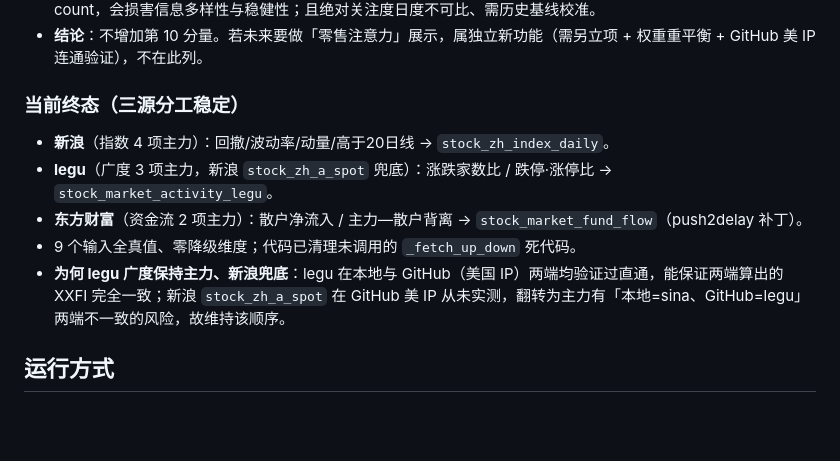
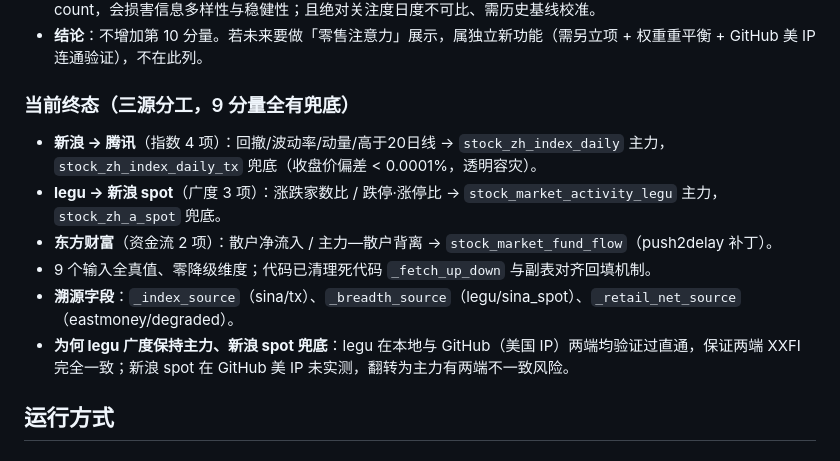
Before and after one commit to homjanon/xiaoxu-fear, a Markdown page: README.md, the part around the change. Drawn GitHub-style; blank space fills up the shorter version.

Commit message:
docs: README 同步腾讯指数兜底 + 溯源字段清单

```diff
--- a/README.md
+++ b/README.md
@@ -93,13 +93,14 @@ XXFI 原为「散户情绪反向器」，v2 引入**聪明钱确认**——把
 - 属性评估：雪球「零售关注度」本质与现有 `retail_in`（散户净流入）高度共线，属同一潜在因子 double-count，会损害信息多样性与稳健性；且绝对关注度日度不可比、需历史基线校准。
 - **结论**：不增加第 10 分量。若未来要做「零售注意力」展示，属独立新功能（需另立项 + 权重重平衡 + GitHub 美 IP 连通验证），不在此列。
 
-### 当前终态（三源分工稳定）
+### 当前终态（三源分工，9 分量全有兜底）
 
-- **新浪**（指数 4 项主力）：回撤/波动率/动量/高于20日线 → `stock_zh_index_daily`。
-- **legu**（广度 3 项主力，新浪 `stock_zh_a_spot` 兜底）：涨跌家数比 / 跌停·涨停比 → `stock_market_activity_legu`。
-- **东方财富**（资金流 2 项主力）：散户净流入 / 主力—散户背离 → `stock_market_fund_flow`（push2delay 补丁）。
-- 9 个输入全真值、零降级维度；代码已清理未调用的 `_fetch_up_down` 死代码。
-- **为何 legu 广度保持主力、新浪兜底**：legu 在本地与 GitHub（美国 IP）两端均验证过直通，能保证两端算出的 XXFI 完全一致；新浪 `stock_zh_a_spot` 在 GitHub 美 IP 从未实测，翻转为主力有「本地=sina、GitHub=legu」两端不一致的风险，故维持该顺序。
+- **新浪 → 腾讯**（指数 4 项）：回撤/波动率/动量/高于20日线 → `stock_zh_index_daily` 主力，`stock_zh_index_daily_tx` 兜底（收盘价偏差 < 0.0001%，透明容灾）。
+- **legu → 新浪 spot**（广度 3 项）：涨跌家数比 / 跌停·涨停比 → `stock_market_activity_legu` 主力，`stock_zh_a_spot` 兜底。
+- **东方财富**（资金流 2 项）：散户净流入 / 主力—散户背离 → `stock_market_fund_flow`（push2delay 补丁）。
+- 9 个输入全真值、零降级维度；代码已清理死代码 `_fetch_up_down` 与副表对齐回填机制。
+- **溯源字段**：`_index_source`（sina/tx）、`_breadth_source`（legu/sina_spot）、`_retail_net_source`（eastmoney/degraded）。
+- **为何 legu 广度保持主力、新浪 spot 兜底**：legu 在本地与 GitHub（美国 IP）两端均验证过直通，保证两端 XXFI 完全一致；新浪 spot 在 GitHub 美 IP 未实测，翻转为主力有两端不一致风险。
 
 ## 运行方式
 
```
